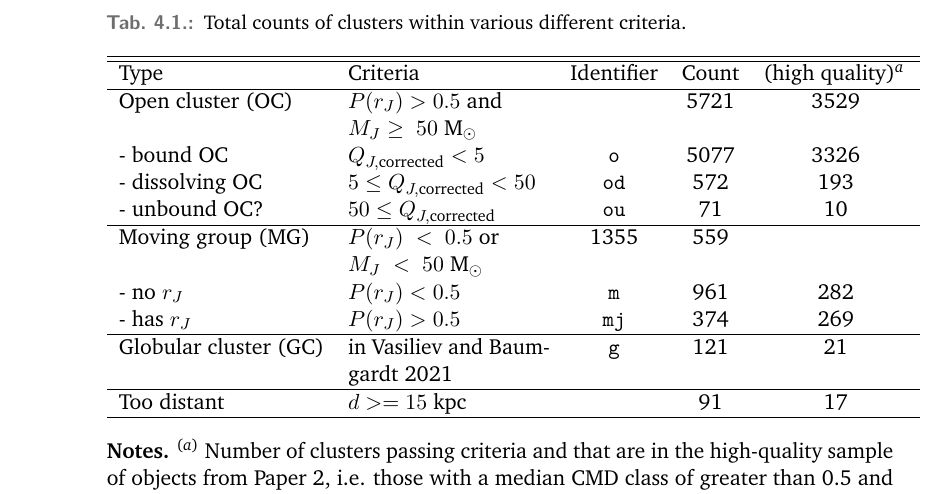
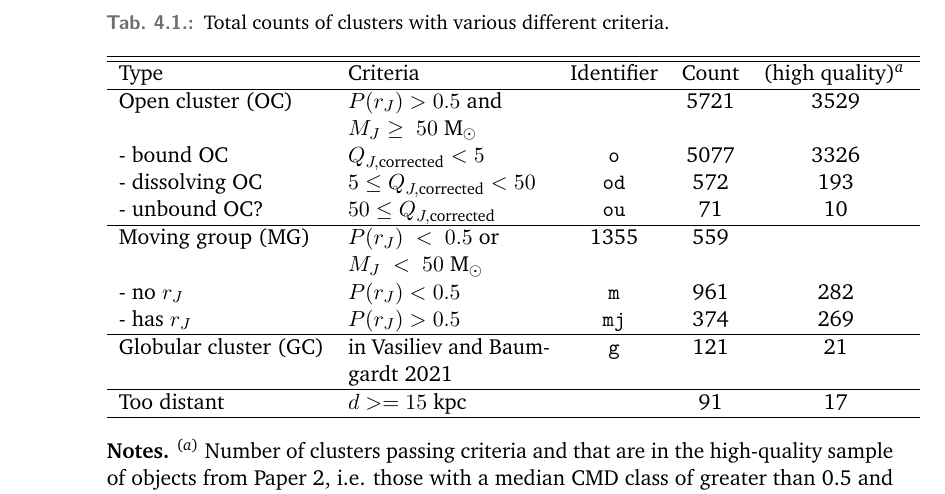
Before and after one commit to emilyhunt/thesis, a LaTeX thesis (my-thesis.tex, which reads content/chapter-4-dynamics.tex): part of page 192 of 240, cut so that both start at the same text. Compiled offline with pdfLaTeX.

Commit message:
more writing

```diff
--- a/content/chapter-4-dynamics.tex
+++ b/content/chapter-4-dynamics.tex
@@ -431,7 +431,7 @@ As stated in the introduction to this chapter, this chapter is a work in progres
 \begin{table}[t]
 
 % Define first header
-\caption{\label{tab:dynamics:catalogue_results}Total counts of clusters within various different criteria.}
+\caption{\label{tab:dynamics:catalogue_results}Total counts of clusters with various different criteria.}
 
 \centering
 \begin{tabular}{lp{35mm}ccc}
```
